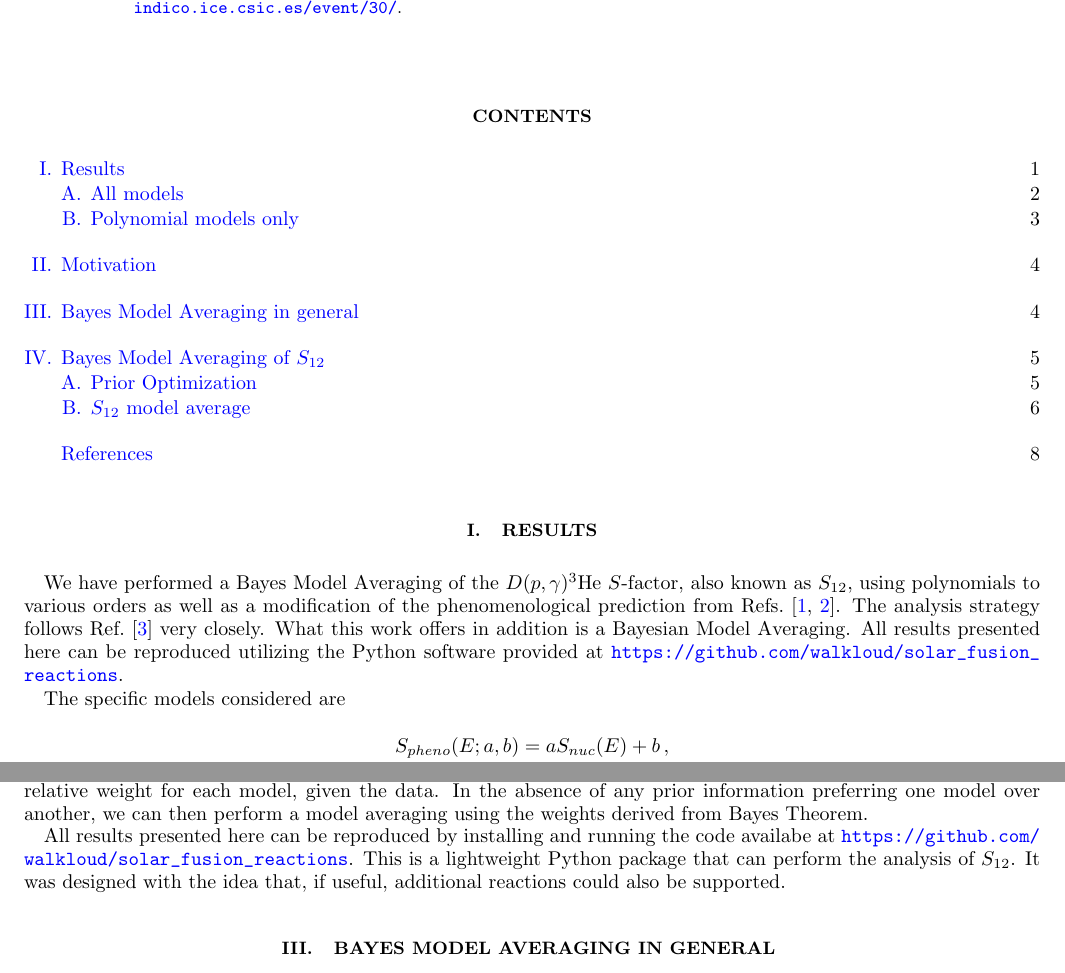
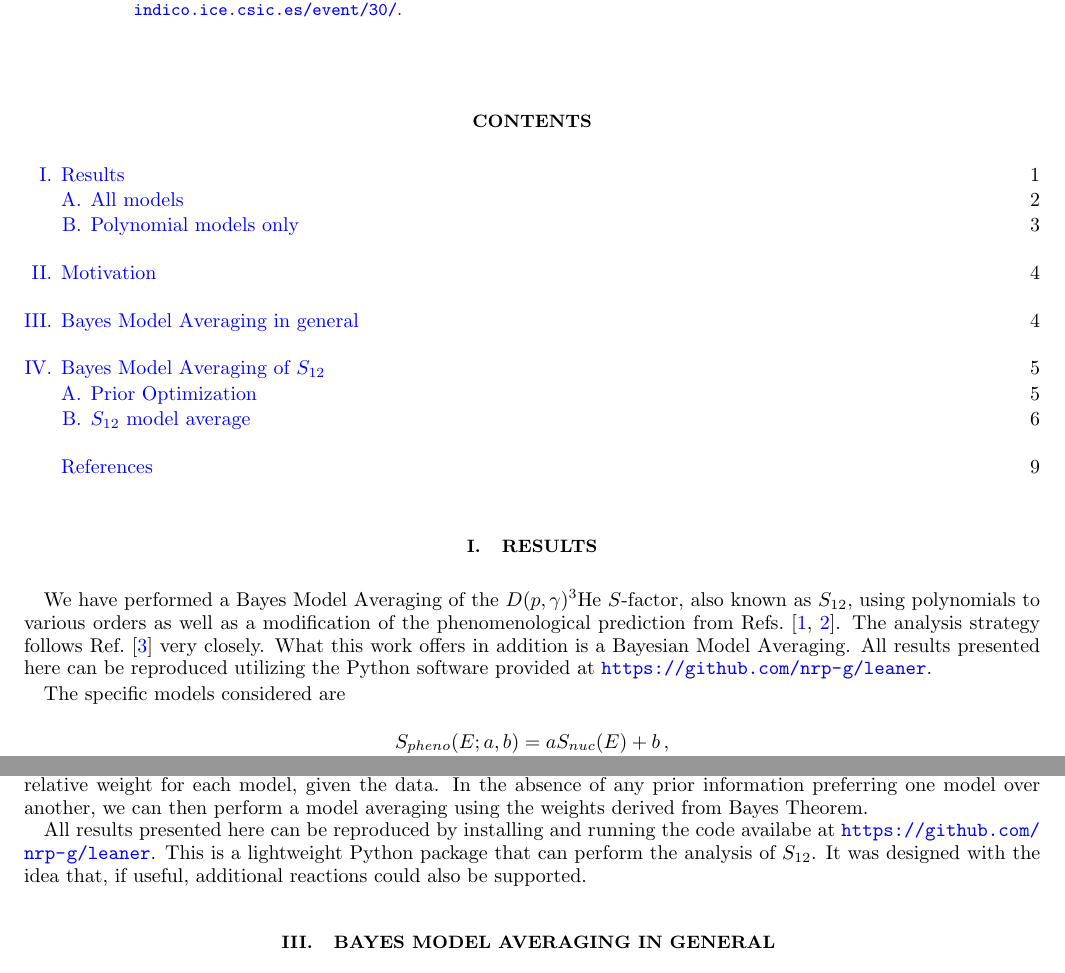
Before and after one commit to nrp-g/leaner, a LaTeX paper (notes/sf_bayes_model_avg.tex): two parts of pages 1 and 4 of 8 before the commit and two parts of pages 1 and 4 of 9 after it, joined at a grey line, cut so that both start at the same text. Compiled offline with pdfLaTeX.

Commit message:
fix github repo for code; fix name of data file; add missing figures

```diff
--- a/notes/sf_bayes_model_avg.tex
+++ b/notes/sf_bayes_model_avg.tex
@@ -26,7 +26,7 @@ This work was motivated by the INT Solar Fusion III Workshop, held in Berkeley,
 We have performed a Bayes Model Averaging of the $D(p,\g)^3{\rm He}$ $S$-factor, also known as $S_{12}$, using polynomials to various orders as well as a modification of the phenomenological prediction from Refs.~\cite{Marcucci:2005zc,Marcucci:2015yla}.
 The analysis strategy follows Ref.~\cite{Moscoso:2021xog} very closely.
 What this work offers in addition is a Bayesian Model Averaging.
-All results presented here can be reproduced utilizing the Python software provided at \url{https://github.com/walkloud/solar_fusion_reactions}.
+All results presented here can be reproduced utilizing the Python software provided at \url{https://github.com/nrp-g/leaner}.
 
 
 
@@ -174,7 +174,7 @@ What this work adds in addition to Ref.~\cite{Moscoso:2021xog} is a Bayesian Mod
 Specifically, we consider the same $S_{pheno}$ function as above, but also a variant where the offset is not included.  We further consider polynomial descriptions of $\mathrm{O}(E^2)$ through $\mathrm{O}(E^5)$.
 By utilizing Bayes Theorem, we can construct a relative weight for each model, given the data.  In the absence of any prior information preferring one model over another, we can then perform a model averaging using the weights derived from Bayes Theorem.
 
-All results presented here can be reproduced by installing and running the code availabe at \url{https://github.com/walkloud/solar_fusion_reactions}.
+All results presented here can be reproduced by installing and running the code availabe at \url{https://github.com/nrp-g/leaner}.
 This is a lightweight Python package that can perform the analysis of $S_{12}$.  It was designed with the idea that, if useful, additional reactions could also be supported.
 
 
```
Also changed, not shown: README.md, notes/figures/pheno_extrinsic_sig_rel_prior_width_study.pdf (added), notes/figures/pheno_offset_extrinsic_sig_rel_prior_width_study.pdf (added), notes/figures/poly_2_extrinsic_sig_rel_prior_width_study.pdf (added), notes/figures/poly_3_extrinsic_sig_rel_prior_width_study.pdf (added), notes/figures/poly_4_extrinsic_sig_rel_prior_width_study.pdf (added), notes/figures/poly_5_extrinsic_sig_rel_prior_width_study.pdf (added), notes/sf_bayes_model_avg.tex (2 more changed lines), 3 other files.
